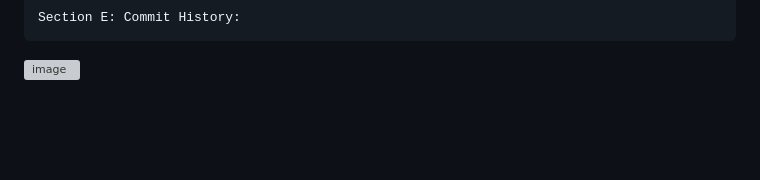
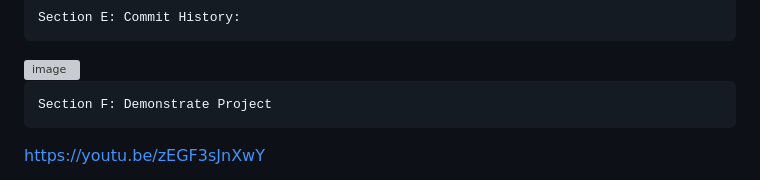
Before and after one commit to ErmakovGeorge/Ermakov_AddressBook, a Markdown page: README.md, the part around the change. GitHub-like rendering; blank space fills up the shorter version; grey boxes are pictures that could not be loaded.

Commit message:
Update README.md
YouTube link

```diff
--- a/README.md
+++ b/README.md
@@ -86,3 +86,8 @@ Loading from file
 
 
 <img width="468" alt="image" src="https://github.com/ErmakovGeorge/Ermakov_AddressBook/assets/98370485/370aed90-e2b5-44aa-87e6-aba49eccb63c">
+
+
+
+	Section F: Demonstrate Project
+https://youtu.be/zEGF3sJnXwY
```
